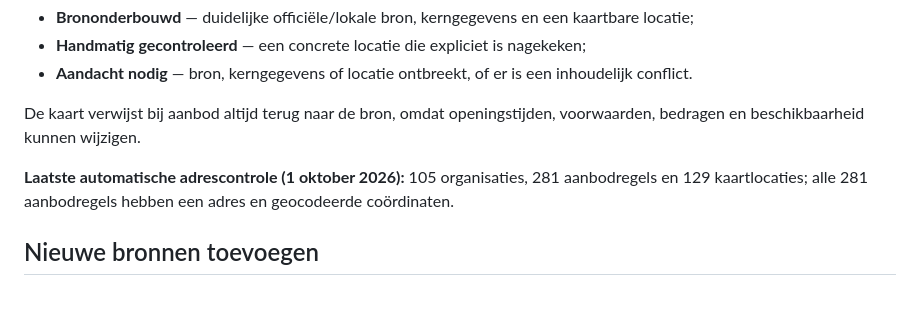
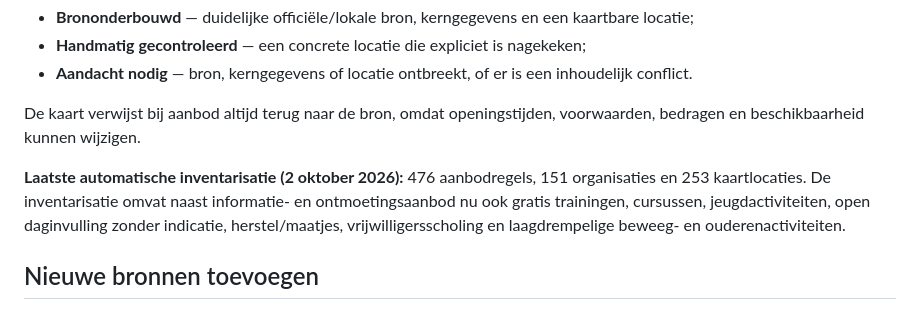
Before and after one commit to mlemson/sociale-kaart-twente, a Markdown page: README.md, the part around the change. Drawn GitHub-style.

Commit message:
Expand source inventory: README.md

```diff
--- a/README.md
+++ b/README.md
@@ -36,7 +36,7 @@ De redactionele workflow is gebaseerd op uitzonderingen:
 
 De kaart verwijst bij aanbod altijd terug naar de bron, omdat openingstijden, voorwaarden, bedragen en beschikbaarheid kunnen wijzigen.
 
-**Laatste automatische adrescontrole (1 oktober 2026):** 105 organisaties, 281 aanbodregels en 129 kaartlocaties; alle 281 aanbodregels hebben een adres en geocodeerde coördinaten.
+**Laatste automatische inventarisatie (2 oktober 2026):** 476 aanbodregels, 151 organisaties en 253 kaartlocaties. De inventarisatie omvat naast informatie- en ontmoetingsaanbod nu ook gratis trainingen, cursussen, jeugdactiviteiten, open daginvulling zonder indicatie, herstel/maatjes, vrijwilligersscholing en laagdrempelige beweeg- en ouderenactiviteiten.
 
 ## Nieuwe bronnen toevoegen
 
```
